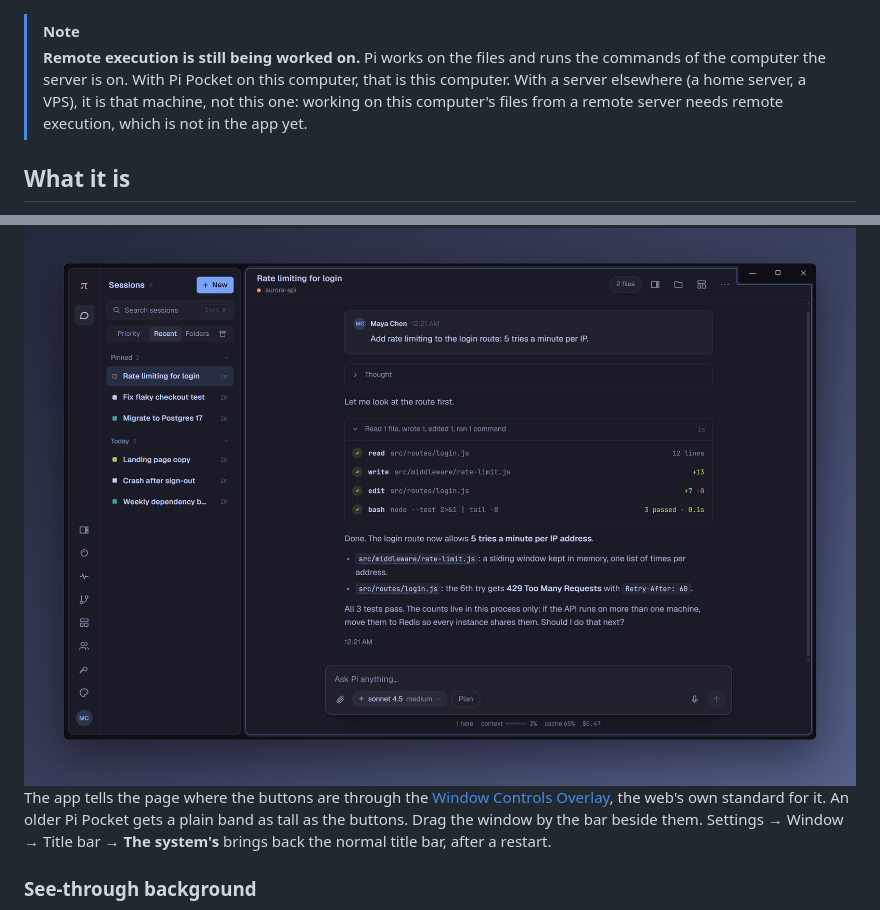
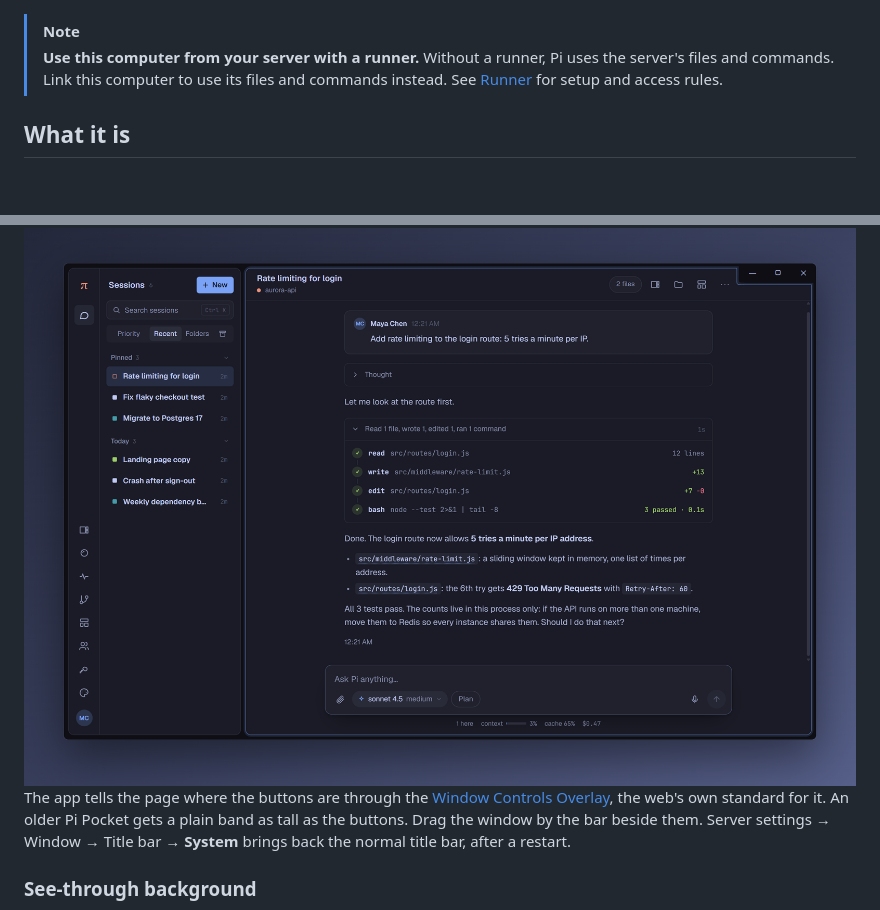
Before and after one commit to vitalNohj/pi-pocket-gui, a Markdown page: README.md, 2 parts joined by grey strips. Drawn GitHub-style; blank space fills up the shorter version.

```diff
--- a/README.md
+++ b/README.md
@@ -18,7 +18,7 @@ Pi Pocket installed and kept current for you · a tray with your pinned sessions
 > **Windows Defender may block the Windows installer.** It flags `pi-pocket-gui-0.2.6-win-x64.exe` as `Program:Win32/Contebrew.A!ml`, a machine-learning guess (`!ml`), not a match with any known malware. The build isn't code-signed yet. The file has been submitted to Microsoft as a false positive. Until it's cleared: in Windows Security → **Protection history**, open the entry and choose **Allow**, then download it again. The source and the build are public: [the workflow](.github/workflows/build.yml) builds every release.
 
 > [!NOTE]
-> **Remote execution is still being worked on.** Pi works on the files and runs the commands of the computer the server is on. With Pi Pocket on this computer, that is this computer. With a server elsewhere (a home server, a VPS), it is that machine, not this one: working on this computer's files from a remote server needs remote execution, which is not in the app yet.
+> **Use this computer from your server with a runner.** Without a runner, Pi uses the server's files and commands. Link this computer to use its files and commands instead. See [Runner](#runner) for setup and access rules.
 
 ## What it is
 
@@ -74,7 +74,7 @@ Pi Pocket runs to the window's top edge, and only what sits under the window's b
 
 <img src="docs/images/windows.png" alt="The Windows and Linux layout: minimize, maximize, and close at the top right, with the conversation's border notched around them" width="100%" />
 
-The app tells the page where the buttons are through the [Window Controls Overlay](https://developer.mozilla.org/en-US/docs/Web/API/Window_Controls_Overlay_API), the web's own standard for it. An older Pi Pocket gets a plain band as tall as the buttons. Drag the window by the bar beside them. Settings → Window → Title bar → **The system's** brings back the normal title bar, after a restart.
+The app tells the page where the buttons are through the [Window Controls Overlay](https://developer.mozilla.org/en-US/docs/Web/API/Window_Controls_Overlay_API), the web's own standard for it. An older Pi Pocket gets a plain band as tall as the buttons. Drag the window by the bar beside them. Server settings → Window → Title bar → **System** brings back the normal title bar, after a restart.
 
 ### See-through background
 
```
Also changed, not shown: other parts of README.md (+45 -17 lines), docs/images/settings.png, 10 other files.
